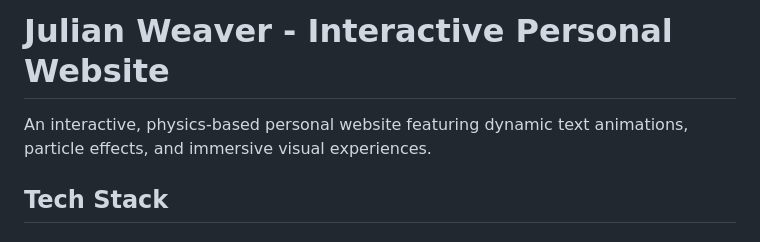
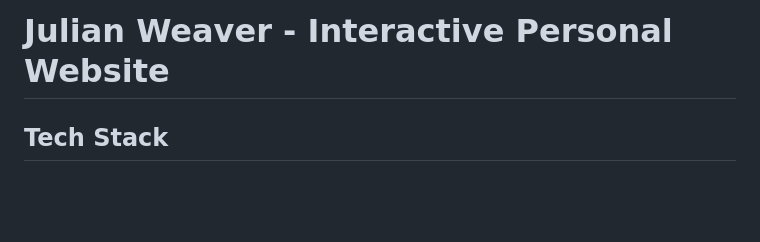
Before and after one commit to weavejul/weavejul.github.io, a Markdown page: README.md, the part around the change. Drawn GitHub-style; blank space fills up the shorter version.

```diff
--- a/README.md
+++ b/README.md
@@ -1,6 +1,4 @@
 # Julian Weaver - Interactive Personal Website
-
-An interactive, physics-based personal website featuring dynamic text animations, particle effects, and immersive visual experiences.
 
 ## Tech Stack
 
```
